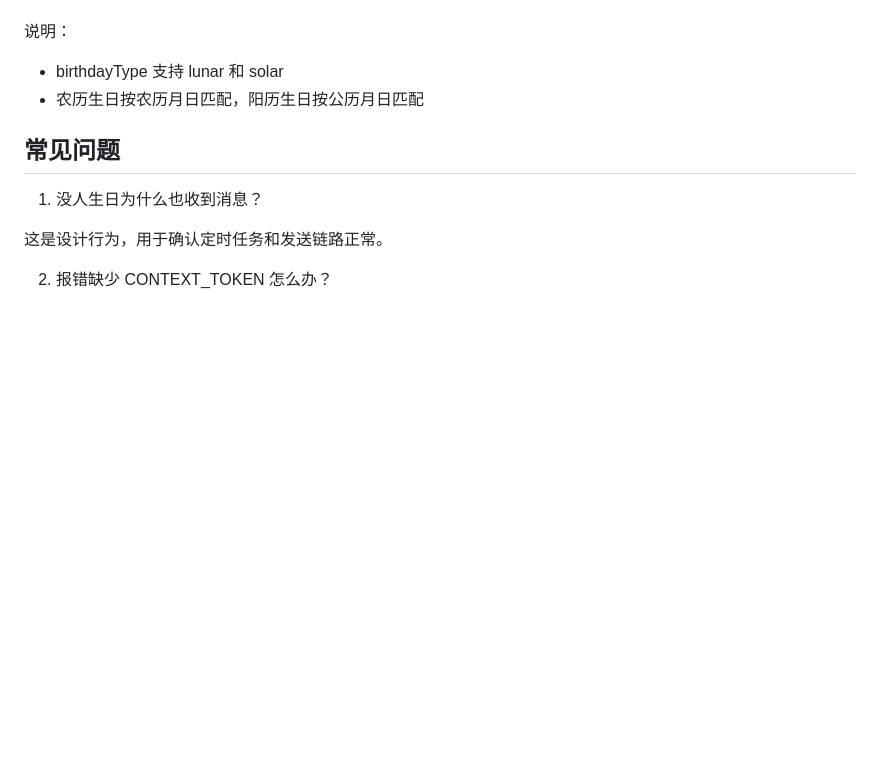
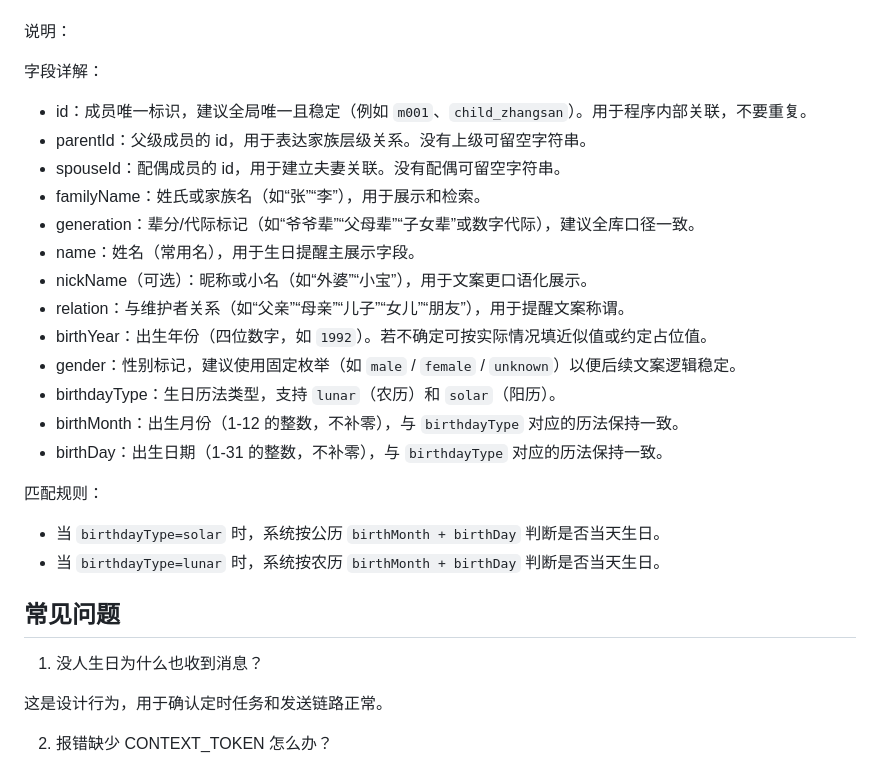
Before and after one commit to mofada/birthday-bot, a Markdown page: README.md, the part around the change. Rendered like a GitHub page; blank space fills up the shorter version.

Commit message:
docs(README): 更新生日提醒功能字段说明
增加了关于成员字段的详细说明，包括 id、parentId、spouseId 等，明确了各字段的用途和匹配规则。

```diff
--- a/README.md
+++ b/README.md
@@ -208,8 +208,26 @@ PowerShell 示例：
 
 说明：
 
-- birthdayType 支持 lunar 和 solar
-- 农历生日按农历月日匹配，阳历生日按公历月日匹配
+字段详解：
+
+- id：成员唯一标识，建议全局唯一且稳定（例如 `m001`、`child_zhangsan`）。用于程序内部关联，不要重复。
+- parentId：父级成员的 id，用于表达家族层级关系。没有上级可留空字符串。
+- spouseId：配偶成员的 id，用于建立夫妻关联。没有配偶可留空字符串。
+- familyName：姓氏或家族名（如“张”“李”），用于展示和检索。
+- generation：辈分/代际标记（如“爷爷辈”“父母辈”“子女辈”或数字代际），建议全库口径一致。
+- name：姓名（常用名），用于生日提醒主展示字段。
+- nickName（可选）：昵称或小名（如“外婆”“小宝”），用于文案更口语化展示。
+- relation：与维护者关系（如“父亲”“母亲”“儿子”“女儿”“朋友”），用于提醒文案称谓。
+- birthYear：出生年份（四位数字，如 `1992`）。若不确定可按实际情况填近似值或约定占位值。
+- gender：性别标记，建议使用固定枚举（如 `male` / `female` / `unknown`）以便后续文案逻辑稳定。
+- birthdayType：生日历法类型，支持 `lunar`（农历）和 `solar`（阳历）。
+- birthMonth：出生月份（1-12 的整数，不补零），与 `birthdayType` 对应的历法保持一致。
+- birthDay：出生日期（1-31 的整数，不补零），与 `birthdayType` 对应的历法保持一致。
+
+匹配规则：
+
+- 当 `birthdayType=solar` 时，系统按公历 `birthMonth + birthDay` 判断是否当天生日。
+- 当 `birthdayType=lunar` 时，系统按农历 `birthMonth + birthDay` 判断是否当天生日。
 
 ## 常见问题
 
```
